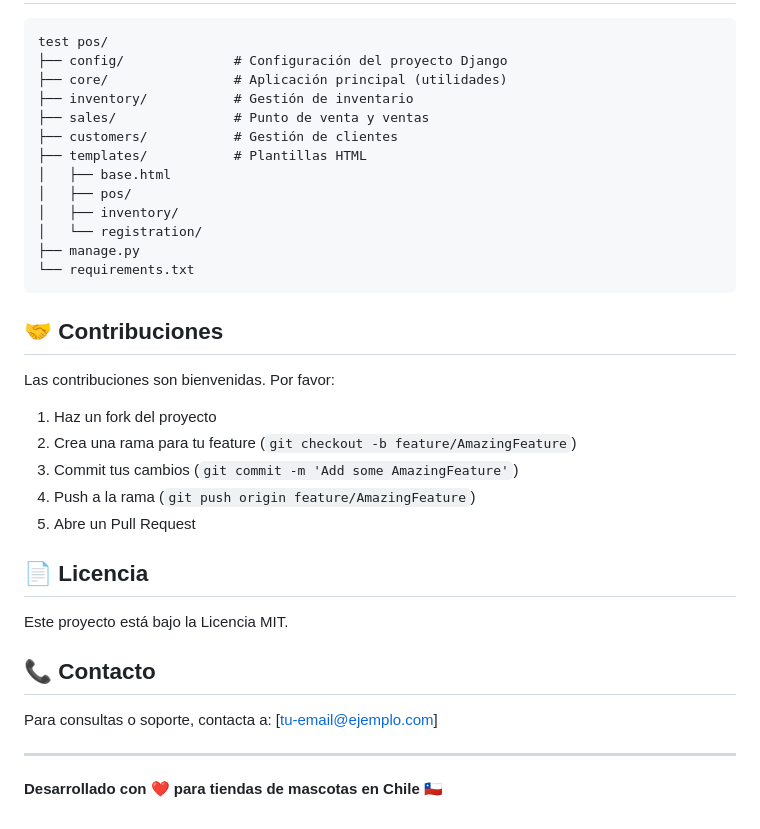
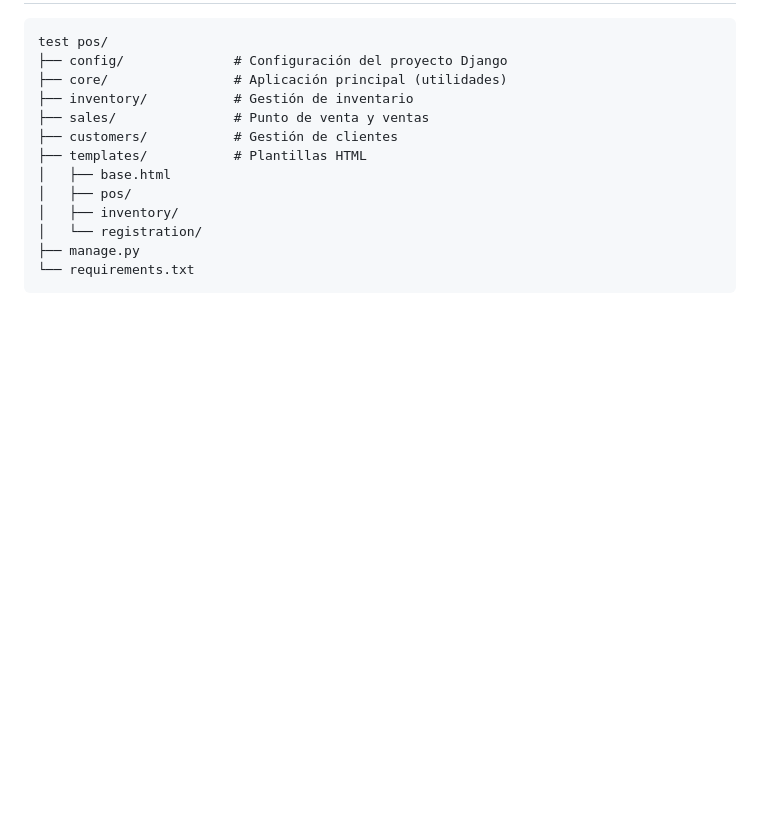
Before and after one commit to EmilyGonzalezU/pos-mascotas, a Markdown page: README.md, the part around the change. Drawn GitHub-style; blank space fills up the shorter version.

````diff
--- a/README.md
+++ b/README.md
@@ -218,25 +218,3 @@ test pos/
 ├── manage.py
 └── requirements.txt
 ```
-
-## 🤝 Contribuciones
-
-Las contribuciones son bienvenidas. Por favor:
-
-1. Haz un fork del proyecto
-2. Crea una rama para tu feature (`git checkout -b feature/AmazingFeature`)
-3. Commit tus cambios (`git commit -m 'Add some AmazingFeature'`)
-4. Push a la rama (`git push origin feature/AmazingFeature`)
-5. Abre un Pull Request
-
-## 📄 Licencia
-
-Este proyecto está bajo la Licencia MIT.
-
-## 📞 Contacto
-
-Para consultas o soporte, contacta a: [tu-email@ejemplo.com]
-
----
-
-**Desarrollado con ❤️ para tiendas de mascotas en Chile** 🇨🇱
````
